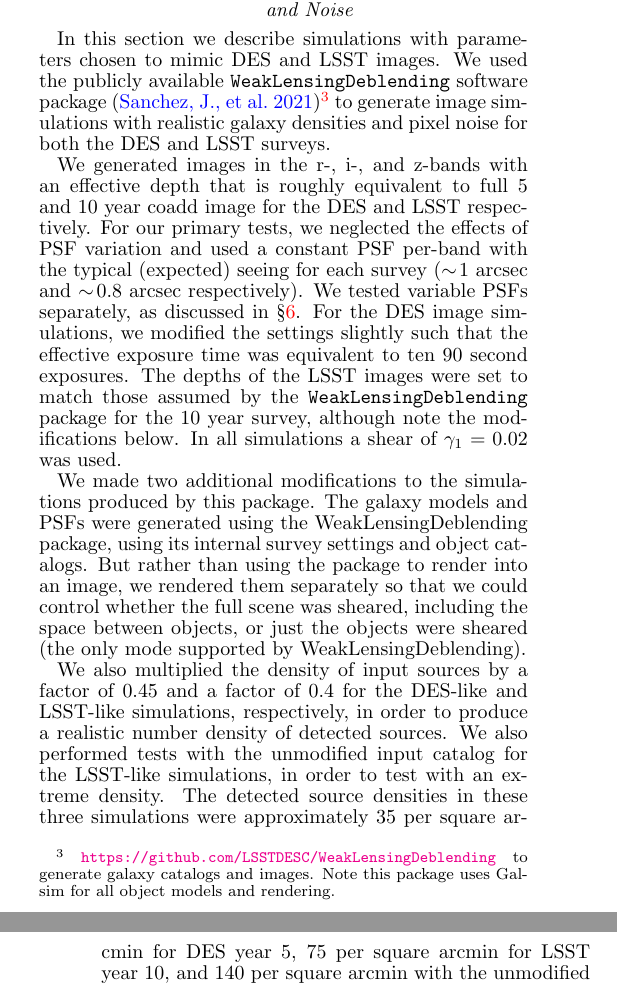
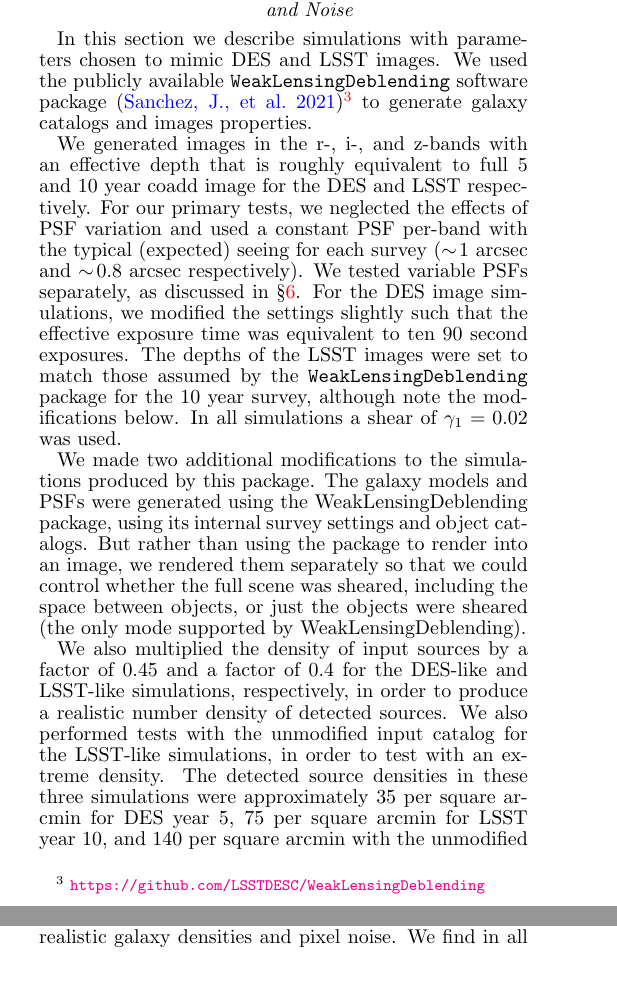
Before and after one commit to esheldon/metadetect-paper, a LaTeX document (mdet.tex): two parts of the columns of pages 4 and 5 of 13, joined at a grey line, cut so that both start at the same text. Compiled offline with pdfLaTeX.

Commit message:
bug in footnote

```diff
--- a/mdet.tex
+++ b/mdet.tex
@@ -493,10 +493,8 @@ shown in Figure~\ref{fig:pairs}
 In this section we describe simulations with parameters chosen to mimic DES and
 LSST images.  We used the publicly available \texttt{WeakLensingDeblending}
 software package
-\citep{WeakLensingDeblending}\footnote{\url{https://github.com/LSSTDESC/WeakLensingDeblending}
-to generate galaxy catalogs and images.  Note this package uses Galsim for all
-object models and rendering.} to generate image simulations with
-realistic galaxy densities and pixel noise for both the DES and LSST surveys.
+\citep{WeakLensingDeblending}\footnote{\url{https://github.com/LSSTDESC/WeakLensingDeblending}}
+to generate galaxy catalogs and images properties.
 
 We generated images in the r-, i-, and z-bands with an effective depth that is
 roughly equivalent to full 5 and 10 year coadd image for the DES and LSST
```
